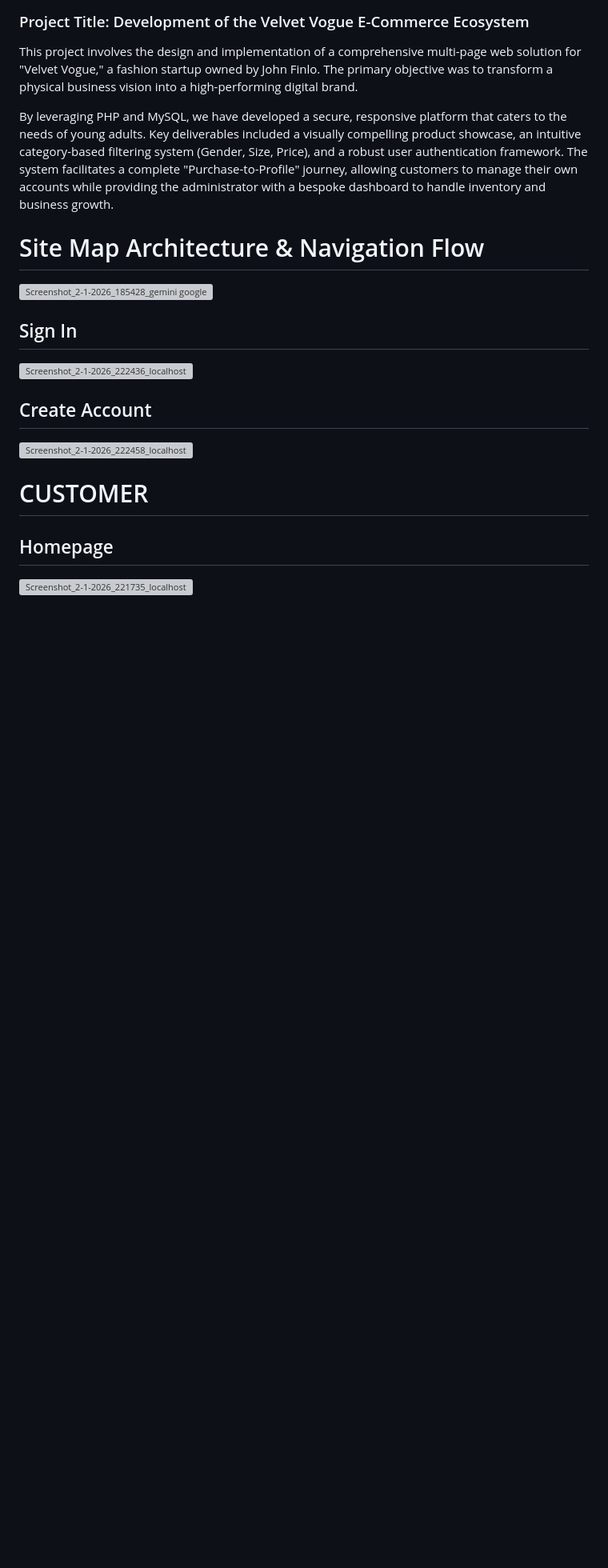
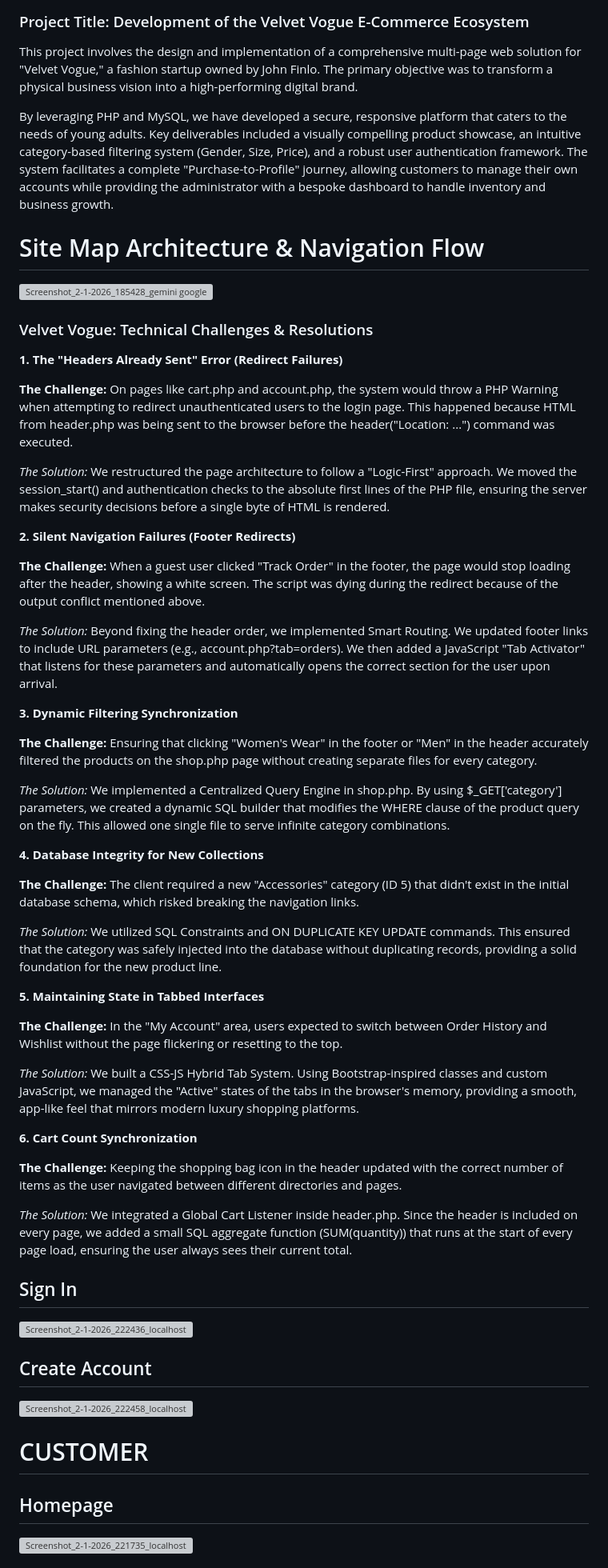
Before and after one commit to devindu22/Velvet_Vogue, a Markdown page: README.md, the part around the change. Shown at 80% size. Drawn GitHub-style; blank space fills up the shorter version; grey boxes are pictures that could not be loaded.

Commit message:
Document technical challenges and solutions in README
Added section on technical challenges and resolutions for Velvet Vogue, detailing issues and solutions related to PHP redirects, dynamic filtering, database integrity, and user interface state management.

```diff
--- a/README.md
+++ b/README.md
@@ -8,6 +8,44 @@ By leveraging PHP and MySQL, we have developed a secure, responsive platform tha
 # Site Map Architecture & Navigation Flow
 
 ![Screenshot_2-1-2026_185428_gemini google com](https://github.com/user-attachments/assets/874d2a99-7872-4800-9978-f7aae1b71927)
+
+### Velvet Vogue: Technical Challenges & Resolutions
+
+**1. The "Headers Already Sent" Error (Redirect Failures)**
+
+**The Challenge:** On pages like cart.php and account.php, the system would throw a PHP Warning when attempting to redirect unauthenticated users to the login page. This happened because HTML from header.php was being sent to the browser before the header("Location: ...") command was executed.
+
+_The Solution:_ We restructured the page architecture to follow a "Logic-First" approach. We moved the session_start() and authentication checks to the absolute first lines of the PHP file, ensuring the server makes security decisions before a single byte of HTML is rendered.
+
+**2. Silent Navigation Failures (Footer Redirects)**
+
+**The Challenge:** When a guest user clicked "Track Order" in the footer, the page would stop loading after the header, showing a white screen. The script was dying during the redirect because of the output conflict mentioned above.
+
+_The Solution:_ Beyond fixing the header order, we implemented Smart Routing. We updated footer links to include URL parameters (e.g., account.php?tab=orders). We then added a JavaScript "Tab Activator" that listens for these parameters and automatically opens the correct section for the user upon arrival.
+
+**3. Dynamic Filtering Synchronization**
+
+**The Challenge:** Ensuring that clicking "Women's Wear" in the footer or "Men" in the header accurately filtered the products on the shop.php page without creating separate files for every category.
+
+_The Solution:_ We implemented a Centralized Query Engine in shop.php. By using $_GET['category'] parameters, we created a dynamic SQL builder that modifies the WHERE clause of the product query on the fly. This allowed one single file to serve infinite category combinations.
+
+**4. Database Integrity for New Collections**
+
+**The Challenge:** The client required a new "Accessories" category (ID 5) that didn't exist in the initial database schema, which risked breaking the navigation links.
+
+_The Solution:_ We utilized SQL Constraints and ON DUPLICATE KEY UPDATE commands. This ensured that the category was safely injected into the database without duplicating records, providing a solid foundation for the new product line.
+
+**5. Maintaining State in Tabbed Interfaces**
+
+**The Challenge:** In the "My Account" area, users expected to switch between Order History and Wishlist without the page flickering or resetting to the top.
+
+_The Solution:_ We built a CSS-JS Hybrid Tab System. Using Bootstrap-inspired classes and custom JavaScript, we managed the "Active" states of the tabs in the browser's memory, providing a smooth, app-like feel that mirrors modern luxury shopping platforms.
+
+**6. Cart Count Synchronization**
+
+**The Challenge:** Keeping the shopping bag icon in the header updated with the correct number of items as the user navigated between different directories and pages.
+
+_The Solution:_ We integrated a Global Cart Listener inside header.php. Since the header is included on every page, we added a small SQL aggregate function (SUM(quantity)) that runs at the start of every page load, ensuring the user always sees their current total.
 
 ## Sign In
 
```
